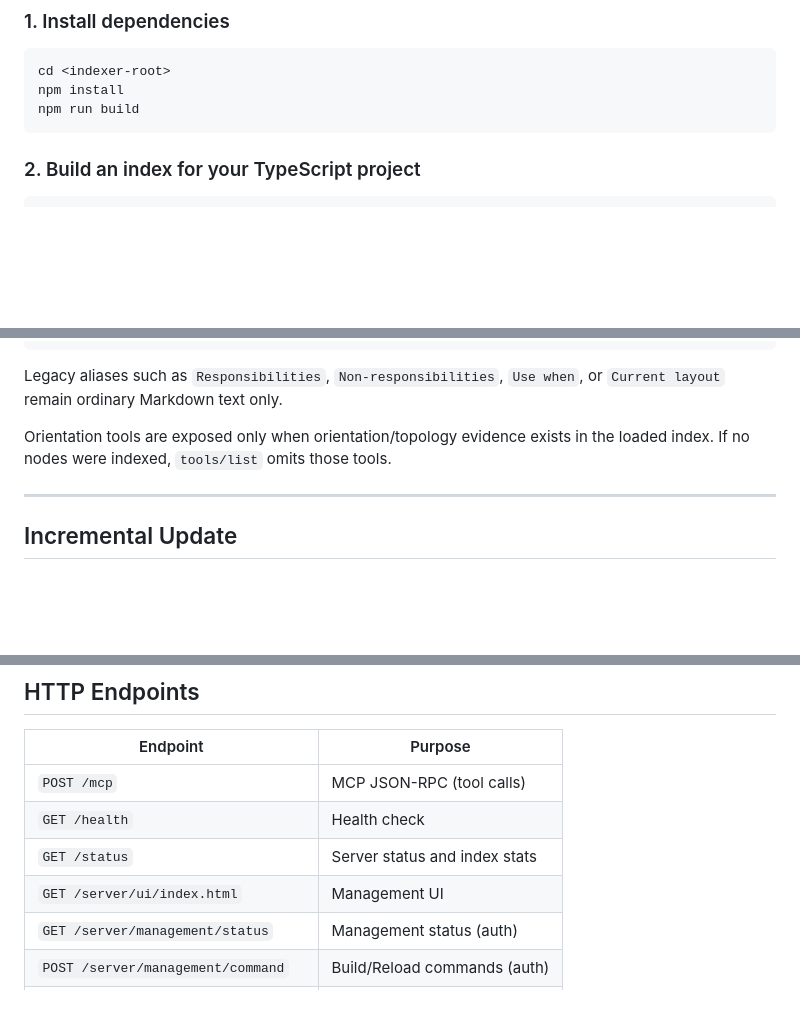
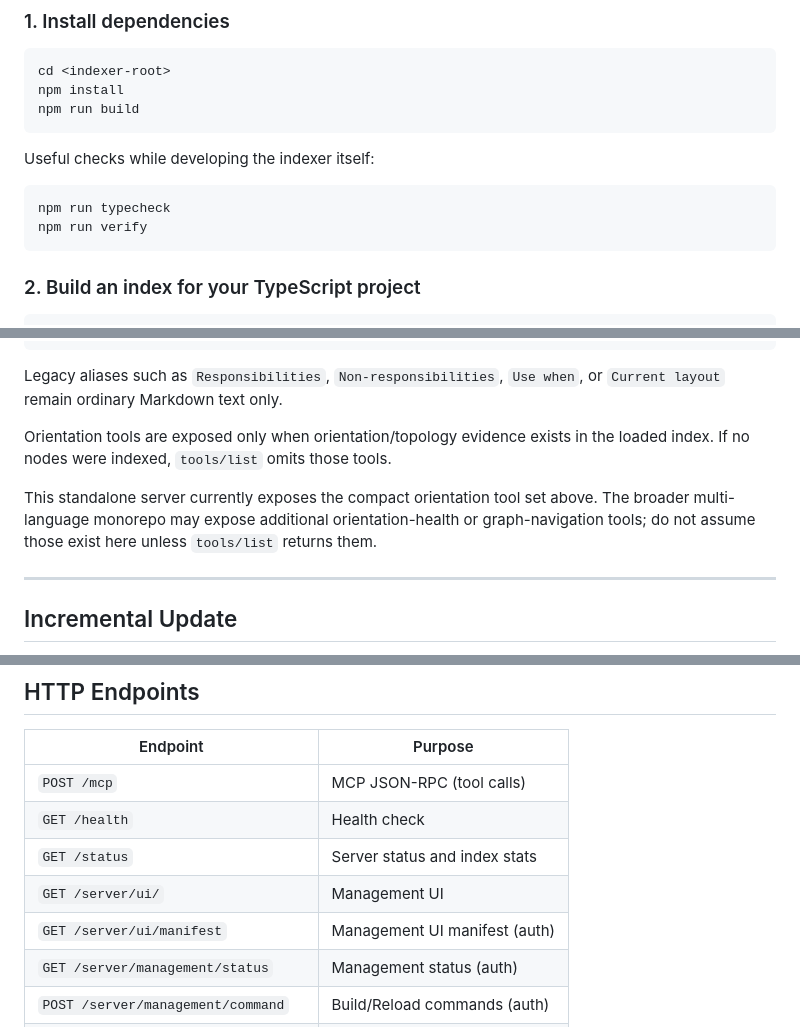
Before and after one commit to mef-programming/mcp-typescript-project-indexer, a Markdown page: readme.md, 3 parts joined by grey strips. GitHub-like rendering; blank space fills up the shorter version.

Commit message:
docs: refresh standalone typescript indexer orientation

````diff
--- a/readme.md
+++ b/readme.md
@@ -48,6 +48,13 @@ User asks about buildSubtaskUserMessage
 cd <indexer-root>
 npm install
 npm run build
+```
+
+Useful checks while developing the indexer itself:
+
+```powershell
+npm run typecheck
+npm run verify
 ```
 
 ### 2. Build an index for your TypeScript project
@@ -215,6 +222,11 @@ or `Current layout` remain ordinary Markdown text only.
 Orientation tools are exposed only when orientation/topology evidence exists in
 the loaded index. If no nodes were indexed, `tools/list` omits those tools.
 
+This standalone server currently exposes the compact orientation tool set above.
+The broader multi-language monorepo may expose additional orientation-health or
+graph-navigation tools; do not assume those exist here unless `tools/list`
+returns them.
+
 ---
 
 ## Incremental Update
@@ -256,7 +268,8 @@ The module map contains:
 | `POST /mcp` | MCP JSON-RPC (tool calls) |
 | `GET /health` | Health check |
 | `GET /status` | Server status and index stats |
-| `GET /server/ui/index.html` | Management UI |
+| `GET /server/ui/` | Management UI |
+| `GET /server/ui/manifest` | Management UI manifest (auth) |
 | `GET /server/management/status` | Management status (auth) |
 | `POST /server/management/command` | Build/Reload commands (auth) |
 | `GET /server/management/log` | Log events (auth) |
````
Also changed, not shown: other parts of readme.md (+2 -0 lines), server_ui/README.md (added, +38 -0 lines), src/README.md (added, +55 -0 lines).
